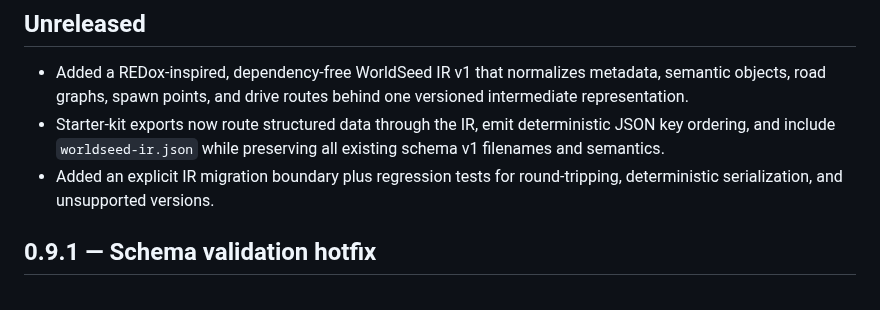
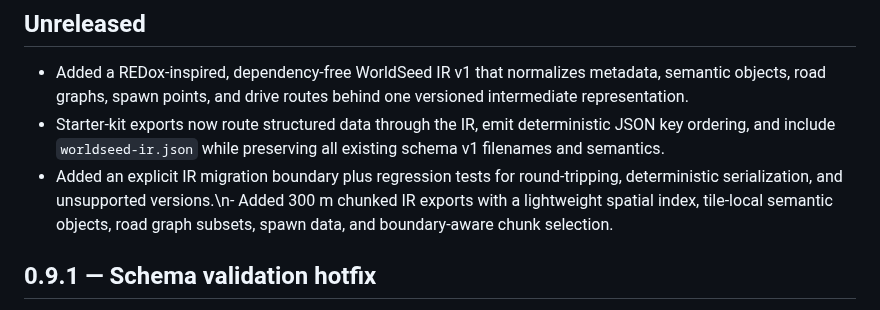
Before and after one commit to yz4git/next-gen, a Markdown page: CHANGELOG.md, the part around the change. Drawn GitHub-style.

Commit message:
Record chunked IR streaming support

```diff
--- a/CHANGELOG.md
+++ b/CHANGELOG.md
@@ -4,7 +4,7 @@
 
 - Added a REDox-inspired, dependency-free WorldSeed IR v1 that normalizes metadata, semantic objects, road graphs, spawn points, and drive routes behind one versioned intermediate representation.
 - Starter-kit exports now route structured data through the IR, emit deterministic JSON key ordering, and include `worldseed-ir.json` while preserving all existing schema v1 filenames and semantics.
-- Added an explicit IR migration boundary plus regression tests for round-tripping, deterministic serialization, and unsupported versions.
+- Added an explicit IR migration boundary plus regression tests for round-tripping, deterministic serialization, and unsupported versions.\n- Added 300 m chunked IR exports with a lightweight spatial index, tile-local semantic objects, road graph subsets, spawn data, and boundary-aware chunk selection.
 
 ## 0.9.1 — Schema validation hotfix
 
```
